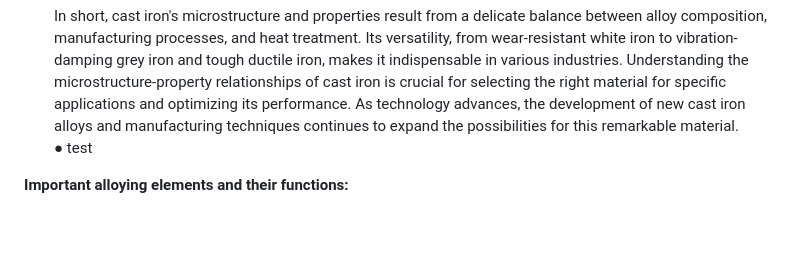
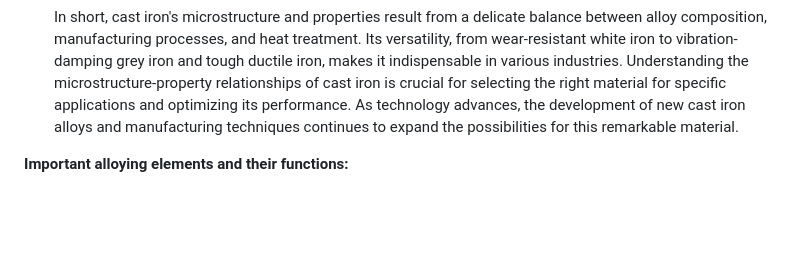
Before and after one commit to virtual-labs/exp-microstructure-of-various-cast-irons-iitk, a Markdown page: experiment/theory.md, the part around one of its changes. GitHub-like rendering.

```diff
--- a/experiment/theory.md
+++ b/experiment/theory.md
@@ -26,7 +26,7 @@ Referring to the iron-carbon phase diagram of the previous virtual lab (experime
 4. <b>Cooling Rate:</b> The cooling rate during casting affects the microstructure, with slower cooling favoring graphite formation.<br><br>
 5. <b>Manufacturing Process:</b> Different manufacturing processes, such as grey or ductile iron casting, result in distinct microstructures and properties.<br><br>
 In short, cast iron's microstructure and properties result from a delicate balance between alloy composition, manufacturing processes, and heat treatment. Its versatility, from wear-resistant white iron to vibration-damping grey iron and tough ductile iron, makes it indispensable in various industries. Understanding the microstructure-property relationships of cast iron is crucial for selecting the right material for specific applications and optimizing its performance. As technology advances, the development of new cast iron alloys and manufacturing techniques continues to expand the possibilities for this remarkable material. <br>
-●	test
+<p>
 <table bordet="1">
   <tr><b>Important alloying elements and their functions:</b>  </tr>
 <tr>
```
Also changed, not shown: other parts of experiment/theory.md (+1 -0 lines).
